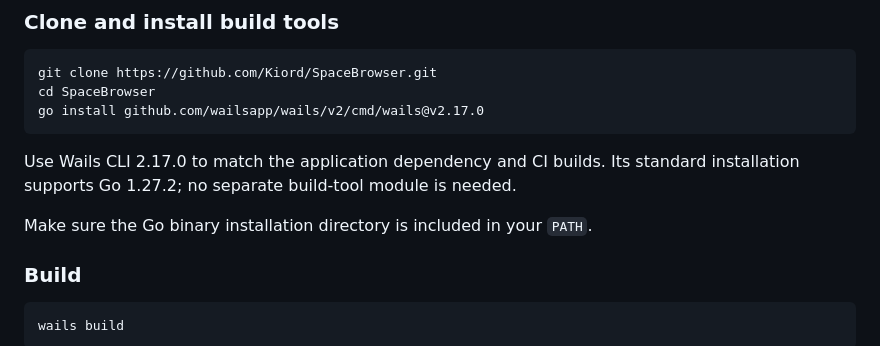
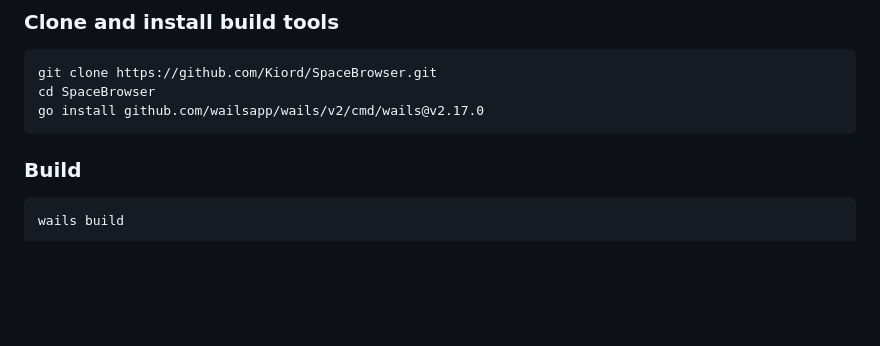
Before and after one commit to Kiord/SpaceBrowser, a Markdown page: README.md, the part around the change. GitHub-like rendering; folded sections open; blank space fills up the shorter version.

Commit message:
simplified readme

````diff
--- a/README.md
+++ b/README.md
@@ -109,10 +109,6 @@ cd SpaceBrowser
 go install github.com/wailsapp/wails/v2/cmd/wails@v2.17.0
 ```
 
-Use Wails CLI 2.17.0 to match the application dependency and CI builds. Its standard installation supports Go 1.27.2; no separate build-tool module is needed.
-
-Make sure the Go binary installation directory is included in your `PATH`.
-
 ### Build
 
 ```sh
````
